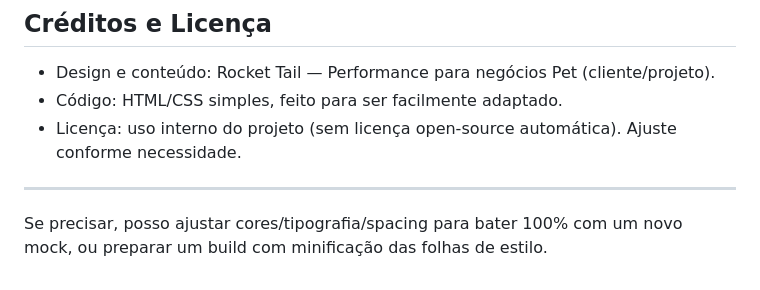
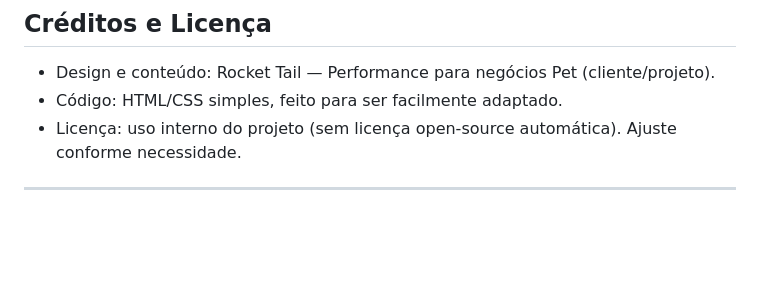
Before and after one commit to LuizRMSilva1973/projetorockettail, a Markdown page: README.md, the part around the change. Rendered like a GitHub page; blank space fills up the shorter version.

Commit message:
Remove style adjustment note from README
Removed a note about adjusting styles and preparing a build.

```diff
--- a/README.md
+++ b/README.md
@@ -103,5 +103,3 @@ Deploy manual (alternativa)
 - Licença: uso interno do projeto (sem licença open‑source automática). Ajuste conforme necessidade.
 
 ---
-
-Se precisar, posso ajustar cores/tipografia/spacing para bater 100% com um novo mock, ou preparar um build com minificação das folhas de estilo.
```
